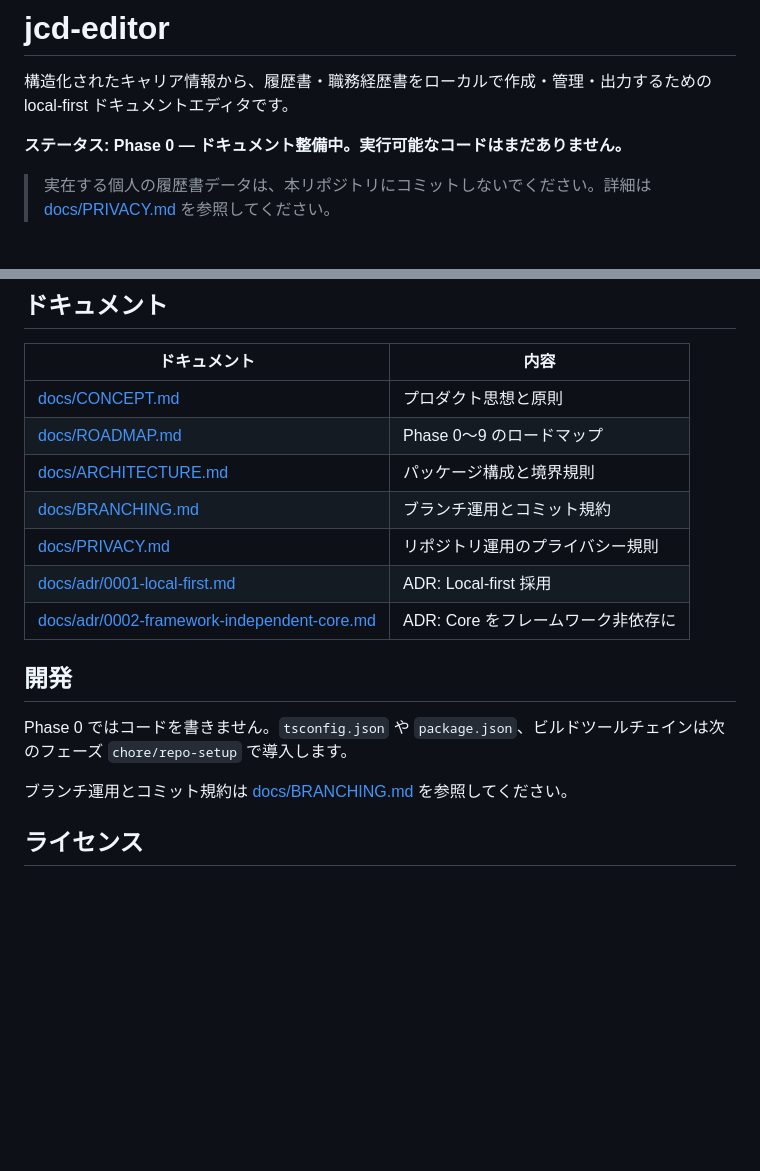
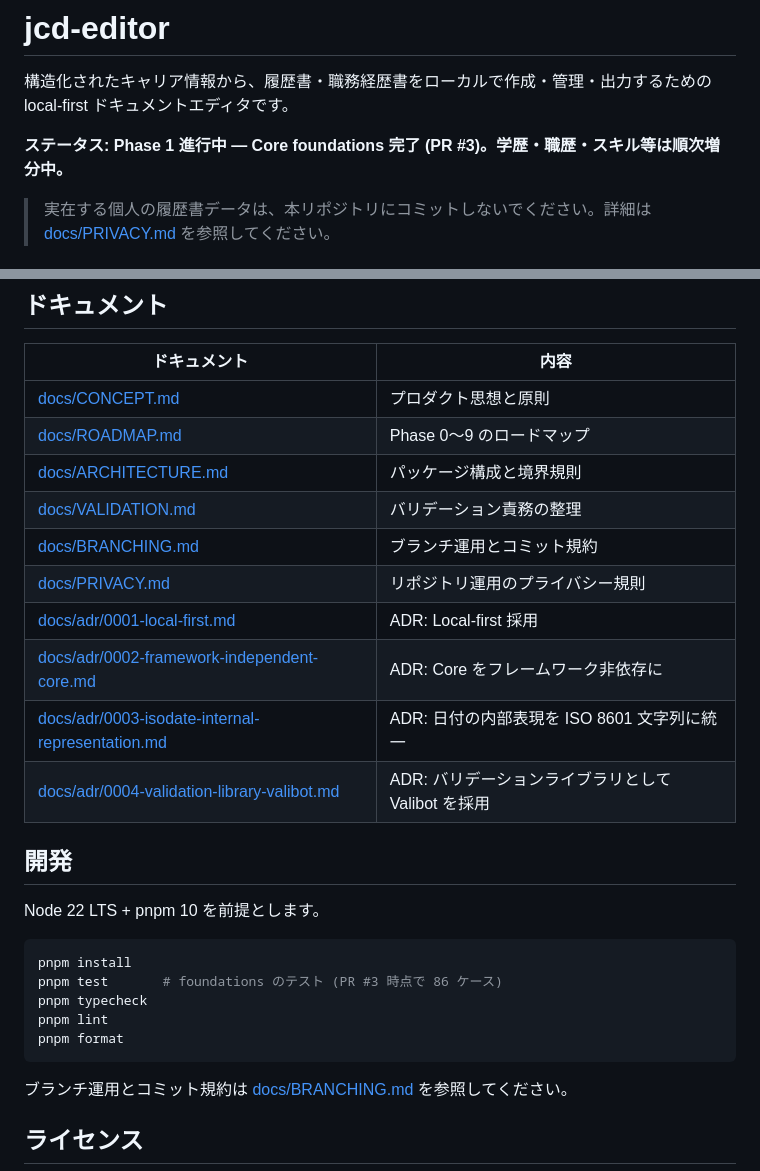
Before and after one commit to toshtag/jcd-editor, a Markdown page: README.md, 2 parts joined by grey strips. GitHub-like rendering; blank space fills up the shorter version.

Commit message:
docs: README のステータスと新規ドキュメントへのリンクを更新する
ステータス行を Phase 0 から「Phase 1 進行中 — Core
foundations 完了 (PR #3)」に書き換える。

ドキュメント一覧に以下を追加する:
- docs/VALIDATION.md (本ブランチで新規追加)
- ADR 0003 (ISO 8601 内部表現)
- ADR 0004 (Valibot 選定)

開発セクションを「Phase 0 ではコードを書きません」から、
Node 22 + pnpm 10 を前提とした実際の開発コマンド (test /
typecheck / lint / format) の案内に置き換える。

````diff
--- a/README.md
+++ b/README.md
@@ -2,7 +2,7 @@
 
 構造化されたキャリア情報から、履歴書・職務経歴書をローカルで作成・管理・出力するための local-first ドキュメントエディタです。
 
-**ステータス: Phase 0 — ドキュメント整備中。実行可能なコードはまだありません。**
+**ステータス: Phase 1 進行中 — Core foundations 完了 (PR #3)。学歴・職歴・スキル等は順次増分中。**
 
 > 実在する個人の履歴書データは、本リポジトリにコミットしないでください。詳細は [docs/PRIVACY.md](docs/PRIVACY.md) を参照してください。
 
@@ -55,14 +55,25 @@ UI フレームワークの世代交代はプロダクトの寿命より短い
 | [docs/CONCEPT.md](docs/CONCEPT.md) | プロダクト思想と原則 |
 | [docs/ROADMAP.md](docs/ROADMAP.md) | Phase 0〜9 のロードマップ |
 | [docs/ARCHITECTURE.md](docs/ARCHITECTURE.md) | パッケージ構成と境界規則 |
+| [docs/VALIDATION.md](docs/VALIDATION.md) | バリデーション責務の整理 |
 | [docs/BRANCHING.md](docs/BRANCHING.md) | ブランチ運用とコミット規約 |
 | [docs/PRIVACY.md](docs/PRIVACY.md) | リポジトリ運用のプライバシー規則 |
 | [docs/adr/0001-local-first.md](docs/adr/0001-local-first.md) | ADR: Local-first 採用 |
 | [docs/adr/0002-framework-independent-core.md](docs/adr/0002-framework-independent-core.md) | ADR: Core をフレームワーク非依存に |
+| [docs/adr/0003-isodate-internal-representation.md](docs/adr/0003-isodate-internal-representation.md) | ADR: 日付の内部表現を ISO 8601 文字列に統一 |
+| [docs/adr/0004-validation-library-valibot.md](docs/adr/0004-validation-library-valibot.md) | ADR: バリデーションライブラリとして Valibot を採用 |
 
 ## 開発
 
-Phase 0 ではコードを書きません。`tsconfig.json` や `package.json`、ビルドツールチェインは次のフェーズ `chore/repo-setup` で導入します。
+Node 22 LTS + pnpm 10 を前提とします。
+
+```bash
+pnpm install
+pnpm test       # foundations のテスト (PR #3 時点で 86 ケース)
+pnpm typecheck
+pnpm lint
+pnpm format
+```
 
 ブランチ運用とコミット規約は [docs/BRANCHING.md](docs/BRANCHING.md) を参照してください。
 
````
